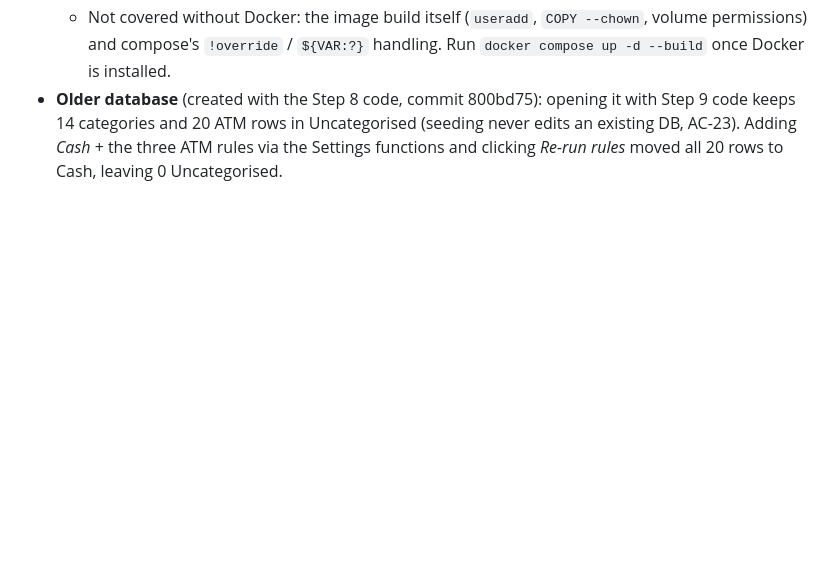
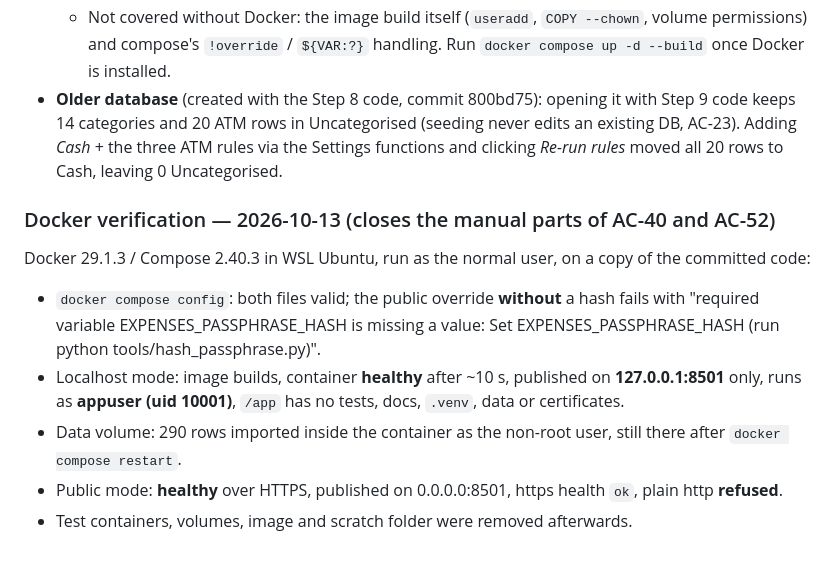
Before and after one commit to abhiramreddypasam18243-lab/expense-tracker, a Markdown page: docs/learning-log.md, the part around the change. Drawn GitHub-style; blank space fills up the shorter version.

Commit message:
Record real Docker verification (AC-40, AC-52)
Co-Authored-By: Claude Opus 5.5 <noreply@anthropic.com>

```diff
--- a/docs/learning-log.md
+++ b/docs/learning-log.md
@@ -217,3 +217,13 @@
   - public mode (env from `docker-compose.public.yml`, self-signed cert): HEALTHCHECK over **https → PASS**; plain http **refused**.
   - Not covered without Docker: the image build itself (`useradd`, `COPY --chown`, volume permissions) and compose's `!override` / `${VAR:?}` handling. Run `docker compose up -d --build` once Docker is installed.
 - **Older database** (created with the Step 8 code, commit 800bd75): opening it with Step 9 code keeps 14 categories and 20 ATM rows in Uncategorised (seeding never edits an existing DB, AC-23). Adding *Cash* + the three ATM rules via the Settings functions and clicking *Re-run rules* moved all 20 rows to Cash, leaving 0 Uncategorised.
+
+### Docker verification — 2026-10-13 (closes the manual parts of AC-40 and AC-52)
+
+Docker 29.1.3 / Compose 2.40.3 in WSL Ubuntu, run as the normal user, on a copy of the committed code:
+- `docker compose config`: both files valid; the public override **without** a hash fails with
+  "required variable EXPENSES_PASSPHRASE_HASH is missing a value: Set EXPENSES_PASSPHRASE_HASH (run python tools/hash_passphrase.py)".
+- Localhost mode: image builds, container **healthy** after ~10 s, published on **127.0.0.1:8501** only, runs as **appuser (uid 10001)**, `/app` has no tests, docs, `.venv`, data or certificates.
+- Data volume: 290 rows imported inside the container as the non-root user, still there after `docker compose restart`.
+- Public mode: **healthy** over HTTPS, published on 0.0.0.0:8501, https health `ok`, plain http **refused**.
+- Test containers, volumes, image and scratch folder were removed afterwards.
```
